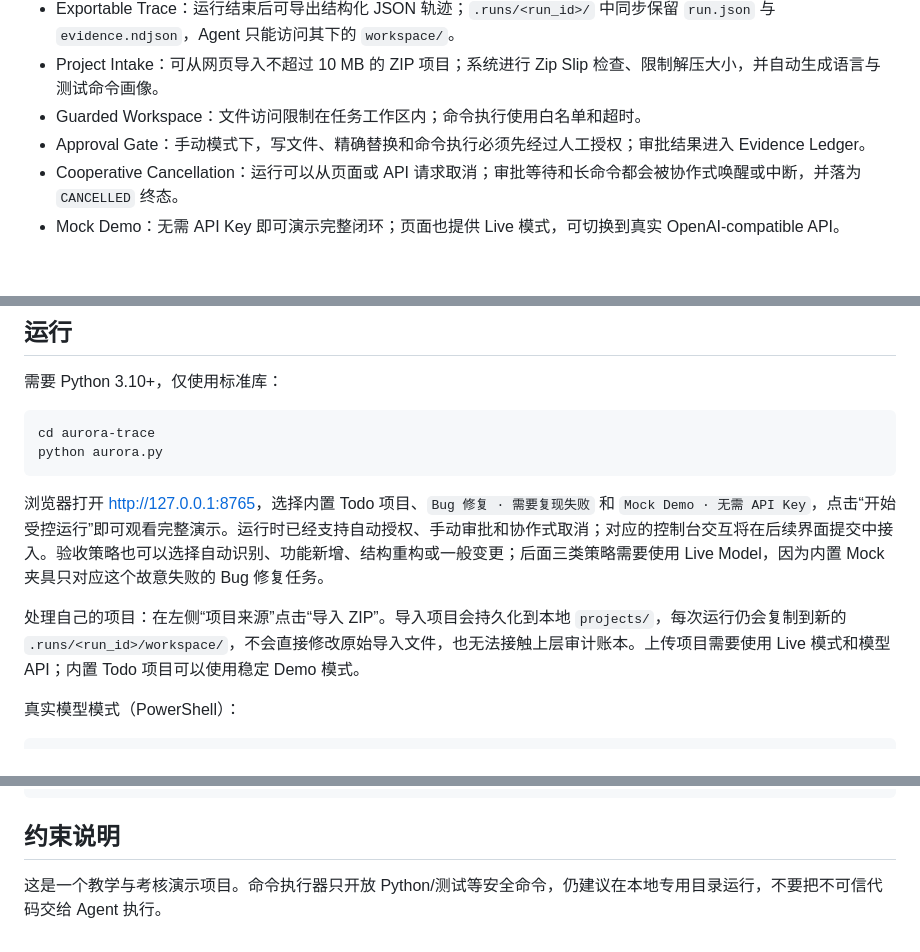
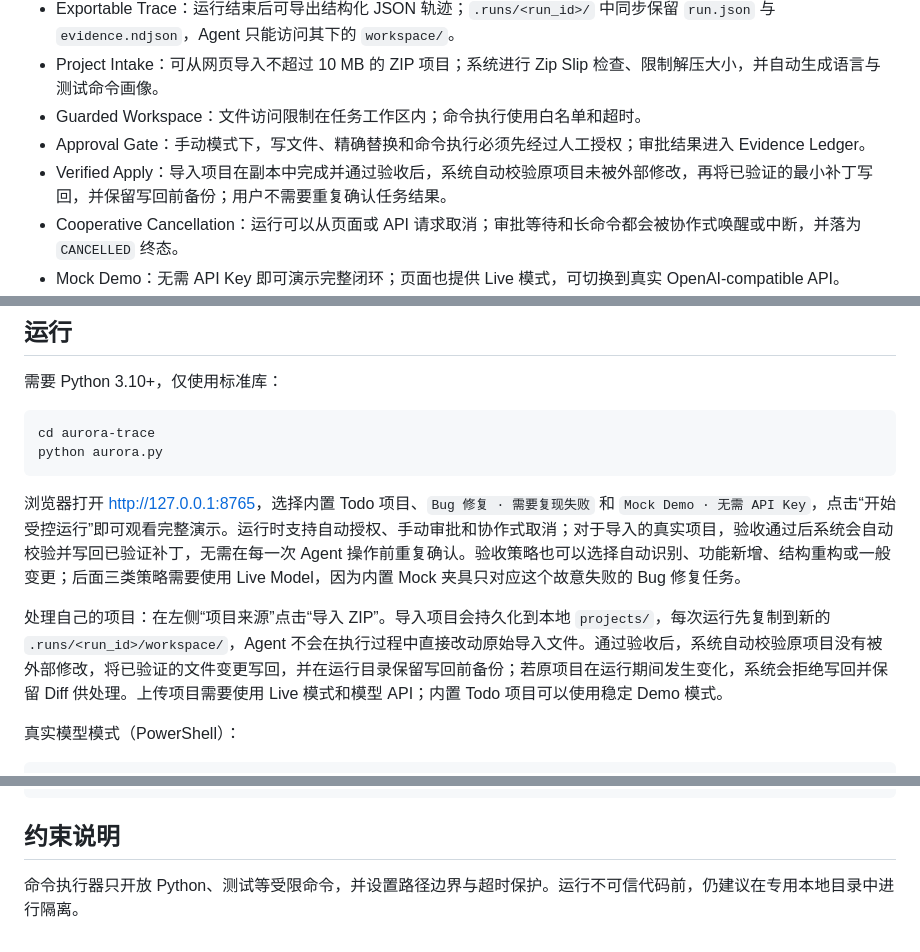
Before and after one commit to dyx6663/AURORA-TRACE, a Markdown page: README.md, 3 parts joined by grey strips. Rendered like a GitHub page; blank space fills up the shorter version.

Commit message:
docs: clarify runtime constraints

````diff
--- a/README.md
+++ b/README.md
@@ -25,6 +25,7 @@ AURORA TRACE 通过 OpenAI 兼容模型接口理解编程任务，自主调用
 - Project Intake：可从网页导入不超过 10 MB 的 ZIP 项目；系统进行 Zip Slip 检查、限制解压大小，并自动生成语言与测试命令画像。
 - Guarded Workspace：文件访问限制在任务工作区内；命令执行使用白名单和超时。
 - Approval Gate：手动模式下，写文件、精确替换和命令执行必须先经过人工授权；审批结果进入 Evidence Ledger。
+- Verified Apply：导入项目在副本中完成并通过验收后，系统自动校验原项目未被外部修改，再将已验证的最小补丁写回，并保留写回前备份；用户不需要重复确认任务结果。
 - Cooperative Cancellation：运行可以从页面或 API 请求取消；审批等待和长命令都会被协作式唤醒或中断，并落为 `CANCELLED` 终态。
 - Mock Demo：无需 API Key 即可演示完整闭环；页面也提供 Live 模式，可切换到真实 OpenAI-compatible API。
 - Evidence-aware Context Budget：长任务压缩旧的源代码/命令输出，但保留消息结构、工具状态和验证事实，避免上下文无限膨胀。
@@ -39,9 +40,9 @@ cd aurora-trace
 python aurora.py
 ```
 
-浏览器打开 <http://127.0.0.1:8765>，选择内置 Todo 项目、`Bug 修复 · 需要复现失败` 和 `Mock Demo · 无需 API Key`，点击“开始受控运行”即可观看完整演示。运行时已经支持自动授权、手动审批和协作式取消；对应的控制台交互将在后续界面提交中接入。验收策略也可以选择自动识别、功能新增、结构重构或一般变更；后面三类策略需要使用 Live Model，因为内置 Mock 夹具只对应这个故意失败的 Bug 修复任务。
+浏览器打开 <http://127.0.0.1:8765>，选择内置 Todo 项目、`Bug 修复 · 需要复现失败` 和 `Mock Demo · 无需 API Key`，点击“开始受控运行”即可观看完整演示。运行时支持自动授权、手动审批和协作式取消；对于导入的真实项目，验收通过后系统会自动校验并写回已验证补丁，无需在每一次 Agent 操作前重复确认。验收策略也可以选择自动识别、功能新增、结构重构或一般变更；后面三类策略需要使用 Live Model，因为内置 Mock 夹具只对应这个故意失败的 Bug 修复任务。
 
-处理自己的项目：在左侧“项目来源”点击“导入 ZIP”。导入项目会持久化到本地 `projects/`，每次运行仍会复制到新的 `.runs/<run_id>/workspace/`，不会直接修改原始导入文件，也无法接触上层审计账本。上传项目需要使用 Live 模式和模型 API；内置 Todo 项目可以使用稳定 Demo 模式。
+处理自己的项目：在左侧“项目来源”点击“导入 ZIP”。导入项目会持久化到本地 `projects/`，每次运行先复制到新的 `.runs/<run_id>/workspace/`，Agent 不会在执行过程中直接改动原始导入文件。通过验收后，系统自动校验原项目没有被外部修改，将已验证的文件变更写回，并在运行目录保留写回前备份；若原项目在运行期间发生变化，系统会拒绝写回并保留 Diff 供处理。上传项目需要使用 Live 模式和模型 API；内置 Todo 项目可以使用稳定 Demo 模式。
 
 真实模型模式（PowerShell）：
 
@@ -89,4 +90,4 @@ RESEARCH_NOTES.md         # 公开路线检索与差异化记录
 
 ## 约束说明
 
-这是一个教学与考核演示项目。命令执行器只开放 Python/测试等安全命令，仍建议在本地专用目录运行，不要把不可信代码交给 Agent 执行。
+命令执行器只开放 Python、测试等受限命令，并设置路径边界与超时保护。运行不可信代码前，仍建议在专用本地目录中进行隔离。
````
